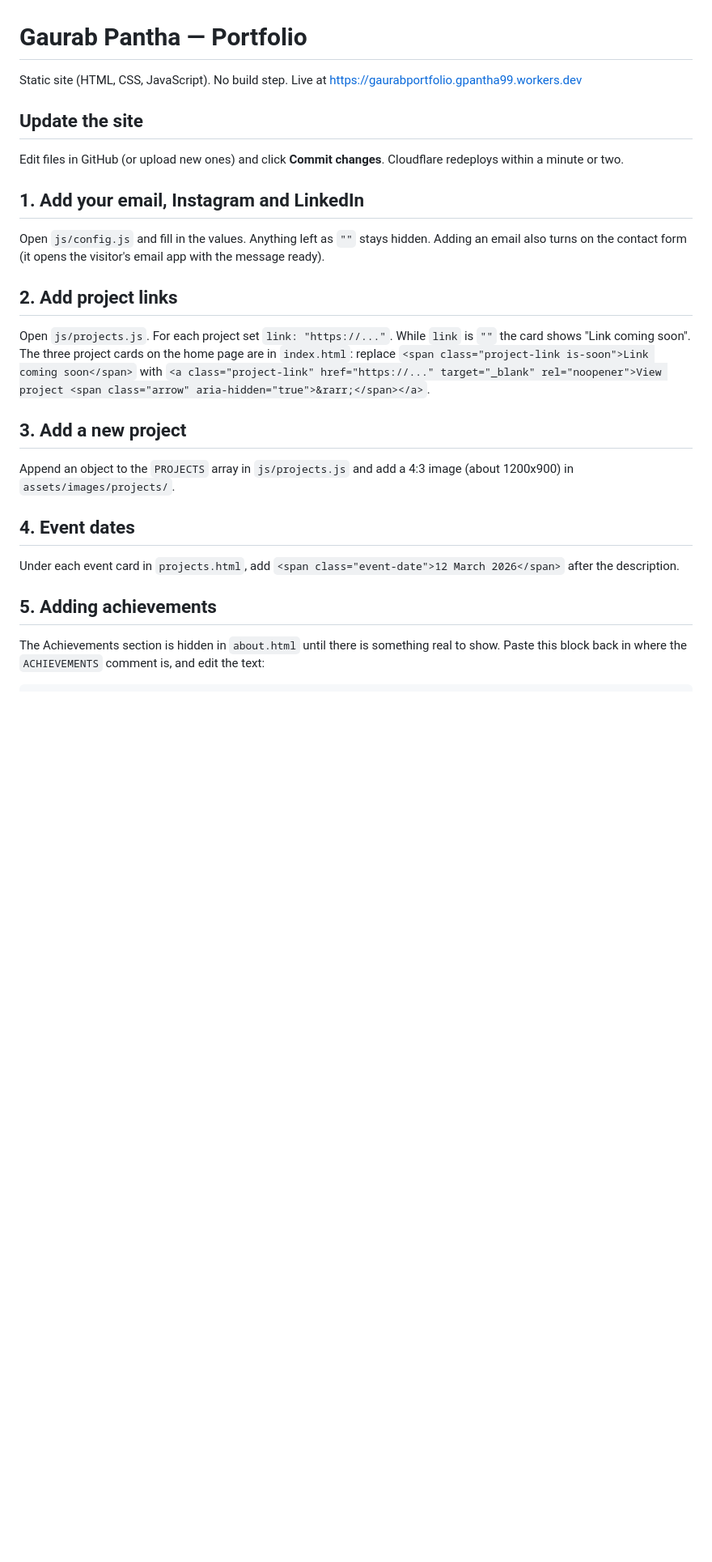
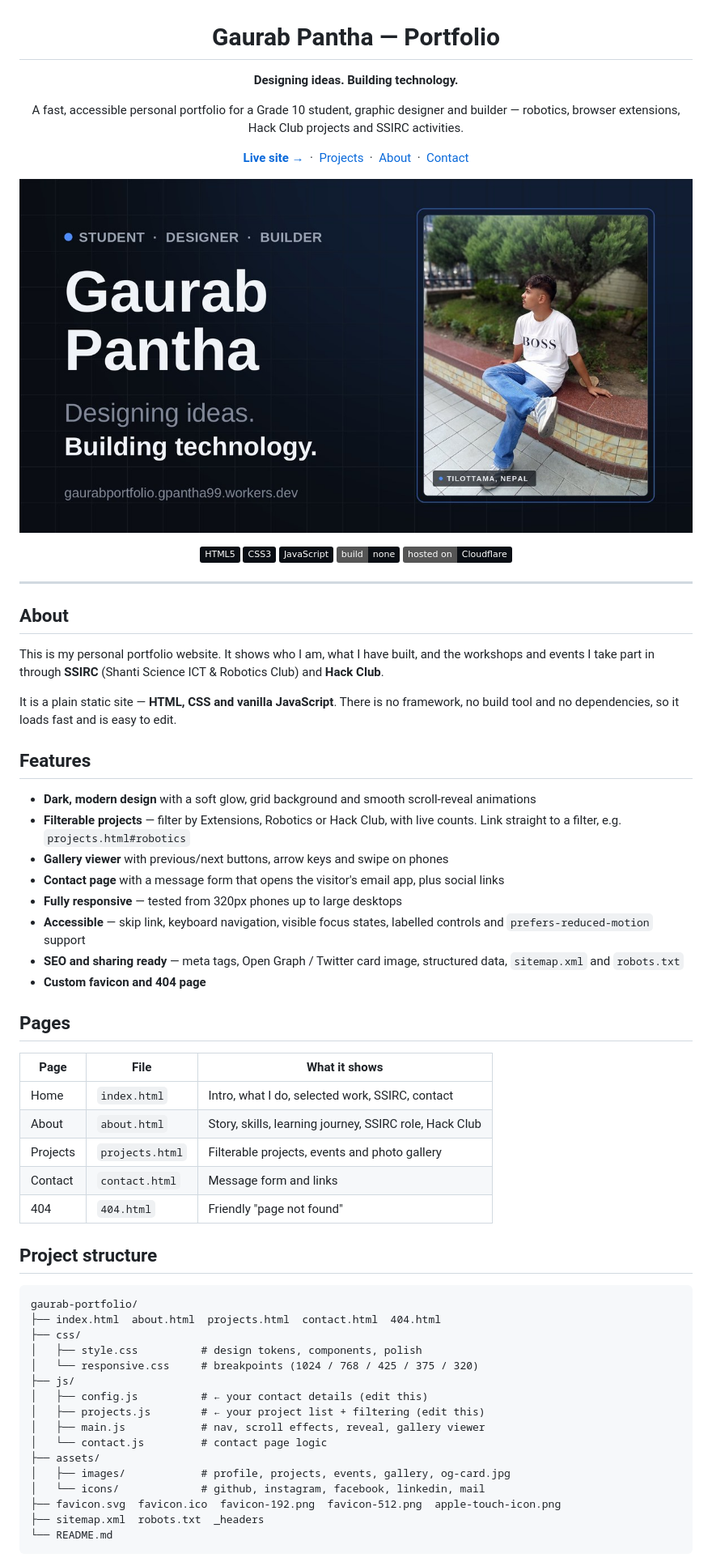
Before and after one commit to gaurab-pantha/gaurabportfolio, a Markdown page: README.md, the part around one of its changes. Shown at 81% size. Drawn GitHub-style; badges without logos; blank space fills up the shorter version.

Commit message:
Revise README for portfolio site enhancements
Updated README with new project structure, features, and design notes.

````diff
--- a/README.md
+++ b/README.md
@@ -1,27 +3,68 @@
 # Gaurab Pantha — Portfolio
 
-Static site (HTML, CSS, JavaScript). No build step. Live at https://gaurabportfolio.gpantha99.workers.dev
+**Designing ideas. Building technology.**
 
-## Update the site
-Edit files in GitHub (or upload new ones) and click **Commit changes**. Cloudflare redeploys within a minute or two.
+A fast, accessible personal portfolio for a Grade 10 student, graphic designer and builder — robotics, browser extensions, Hack Club projects and SSIRC activities.
 
-## 1. Add your email, Instagram and LinkedIn
-Open `js/config.js` and fill in the values. Anything left as `""` stays hidden.
-Adding an email also turns on the contact form (it opens the visitor's email app with the message ready).
+[**Live site →**](https://gaurabportfolio.gpantha99.workers.dev) &nbsp;·&nbsp; [Projects](https://gaurabportfolio.gpantha99.workers.dev/projects.html) &nbsp;·&nbsp; [About](https://gaurabportfolio.gpantha99.workers.dev/about.html) &nbsp;·&nbsp; [Contact](https://gaurabportfolio.gpantha99.workers.dev/contact.html)
 
-## 2. Add project links
-Open `js/projects.js`. For each project set `link: "https://..."`.
-While `link` is `""` the card shows "Link coming soon".
-The three project cards on the home page are in `index.html`: replace
-`<span class="project-link is-soon">Link coming soon</span>` with
-`<a class="project-link" href="https://..." target="_blank" rel="noopener">View project <span class="arrow" aria-hidden="true">&rarr;</span></a>`.
+![Gaurab Pantha — portfolio preview](assets/images/og-card.jpg)
 
-## 3. Add a new project
-Append an object to the `PROJECTS` array in `js/projects.js` and add a 4:3 image (about 1200x900) in `assets/images/projects/`.
+![HTML5](https://img.shields.io/badge/HTML5-0a0e14?logo=html5&logoColor=4d8dff)
+![CSS3](https://img.shields.io/badge/CSS3-0a0e14?logo=css3&logoColor=4d8dff)
+![JavaScript](https://img.shields.io/badge/JavaScript-0a0e14?logo=javascript&logoColor=4d8dff)
+![No build step](https://img.shields.io/badge/build-none-0a0e14)
+![Hosted on Cloudflare](https://img.shields.io/badge/hosted%20on-Cloudflare-0a0e14?logo=cloudflare&logoColor=4d8dff)
 
-## 4. Event dates
-Under each event card in `projects.html`, add `<span class="event-date">12 March 2026</span>` after the description.
+</div>
 
-## 5. Adding achievements
-The Achievements section is hidden in `about.html` until there is something real to show.
-Paste this block back in where the `ACHIEVEMENTS` comment is, and edit the text:
+---
+
+## About
+
+This is my personal portfolio website. It shows who I am, what I have built, and the workshops and events I take part in through **SSIRC** (Shanti Science ICT & Robotics Club) and **Hack Club**.
+
+It is a plain static site — **HTML, CSS and vanilla JavaScript**. There is no framework, no build tool and no dependencies, so it loads fast and is easy to edit.
+
+## Features
+
+- **Dark, modern design** with a soft glow, grid background and smooth scroll-reveal animations
+- **Filterable projects** — filter by Extensions, Robotics or Hack Club, with live counts. Link straight to a filter, e.g. `projects.html#robotics`
+- **Gallery viewer** with previous/next buttons, arrow keys and swipe on phones
+- **Contact page** with a message form that opens the visitor's email app, plus social links
+- **Fully responsive** — tested from 320px phones up to large desktops
+- **Accessible** — skip link, keyboard navigation, visible focus states, labelled controls and `prefers-reduced-motion` support
+- **SEO and sharing ready** — meta tags, Open Graph / Twitter card image, structured data, `sitemap.xml` and `robots.txt`
+- **Custom favicon and 404 page**
+
+## Pages
+
+| Page | File | What it shows |
+| --- | --- | --- |
+| Home | `index.html` | Intro, what I do, selected work, SSIRC, contact |
+| About | `about.html` | Story, skills, learning journey, SSIRC role, Hack Club |
+| Projects | `projects.html` | Filterable projects, events and photo gallery |
+| Contact | `contact.html` | Message form and links |
+| 404 | `404.html` | Friendly "page not found" |
+
+## Project structure
+
+```
+gaurab-portfolio/
+├── index.html  about.html  projects.html  contact.html  404.html
+├── css/
+│   ├── style.css          # design tokens, components, polish
+│   └── responsive.css     # breakpoints (1024 / 768 / 425 / 375 / 320)
+├── js/
+│   ├── config.js          # ← your contact details (edit this)
+│   ├── projects.js        # ← your project list + filtering (edit this)
+│   ├── main.js            # nav, scroll effects, reveal, gallery viewer
+│   └── contact.js         # contact page logic
+├── assets/
+│   ├── images/            # profile, projects, events, gallery, og-card.jpg
+│   └── icons/             # github, instagram, facebook, linkedin, mail
+├── favicon.svg  favicon.ico  favicon-192.png  favicon-512.png  apple-touch-icon.png
+├── sitemap.xml  robots.txt  _headers
+└── README.md
+```
+
````
Also changed, not shown: other parts of README.md (+125 -17 lines).
